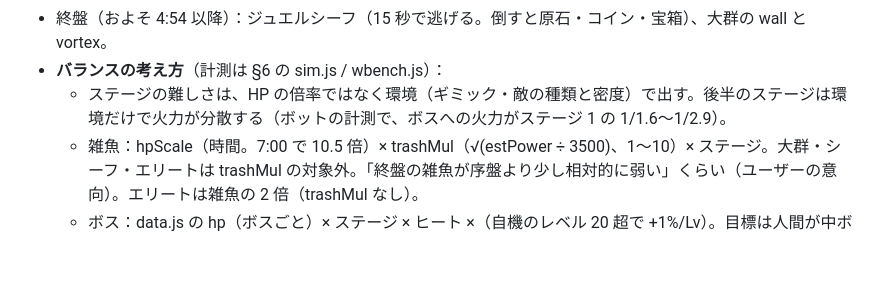
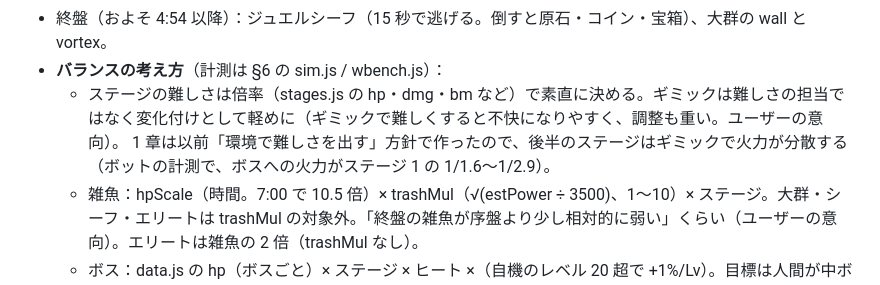
Before and after one commit to yyrtjhgjj-byte/JEWEL-SURVIVOR, a Markdown page: CLAUDE.md, the part around the change. Drawn GitHub-style; blank space fills up the shorter version.

Commit message:
引き継ぎ資料：ステージの難しさは倍率で決める方針に (#83)
Claude-Session: https://claude.ai/code/session_019W6SxUVFXRh5HAeZvxPUGJ

Co-authored-by: Claude <noreply@anthropic.com>

```diff
--- a/CLAUDE.md
+++ b/CLAUDE.md
@@ -86,7 +86,8 @@ tools/test/      Playwright のテスト（§6）
 - 実際の時刻：中ボス 2:00・4:00、最終ボス 7:00（虚空聖堂は中ボス 2:00・4:00・6:00、最終 8:00）。最終ボスを倒すとクリア。
 - 終盤（およそ 4:54 以降）：ジュエルシーフ（15 秒で逃げる。倒すと原石・コイン・宝箱）、大群の wall と vortex。
 - **バランスの考え方**（計測は §6 の sim.js / wbench.js）：
-  - ステージの難しさは、HP の倍率ではなく環境（ギミック・敵の種類と密度）で出す。後半のステージは環境だけで火力が分散する（ボットの計測で、ボスへの火力がステージ 1 の 1/1.6〜1/2.9）。
+  - ステージの難しさは倍率（stages.js の hp・dmg・bm など）で素直に決める。ギミックは難しさの担当ではなく変化付けとして軽めに（ギミックで難しくすると不快になりやすく、調整も重い。ユーザーの意向）。
+    1 章は以前「環境で難しさを出す」方針で作ったので、後半のステージはギミックで火力が分散する（ボットの計測で、ボスへの火力がステージ 1 の 1/1.6〜1/2.9）。
   - 雑魚：hpScale（時間。7:00 で 10.5 倍）× trashMul（√(estPower ÷ 3500)、1〜10）× ステージ。大群・シーフ・エリートは trashMul の対象外。「終盤の雑魚が序盤より少し相対的に弱い」くらい（ユーザーの意向）。エリートは雑魚の 2 倍（trashMul なし）。
   - ボス：data.js の hp（ボスごと）× ステージ × ヒート ×（自機のレベル 20 超で +1%/Lv）。目標は人間が中ボス 30 秒・最終ボス 60 秒（ユーザーの指定）。
     決め方：各時刻の標準的な装備（sim.js）のボス単体への潜在火力（wbench.js の single）× 当てられる割合 0.5 × 目標時間。環境の分だけ割り引き、ボットの計測で中ボス 35 秒前後・最終 65〜70 秒になるよう微調整した。
```
